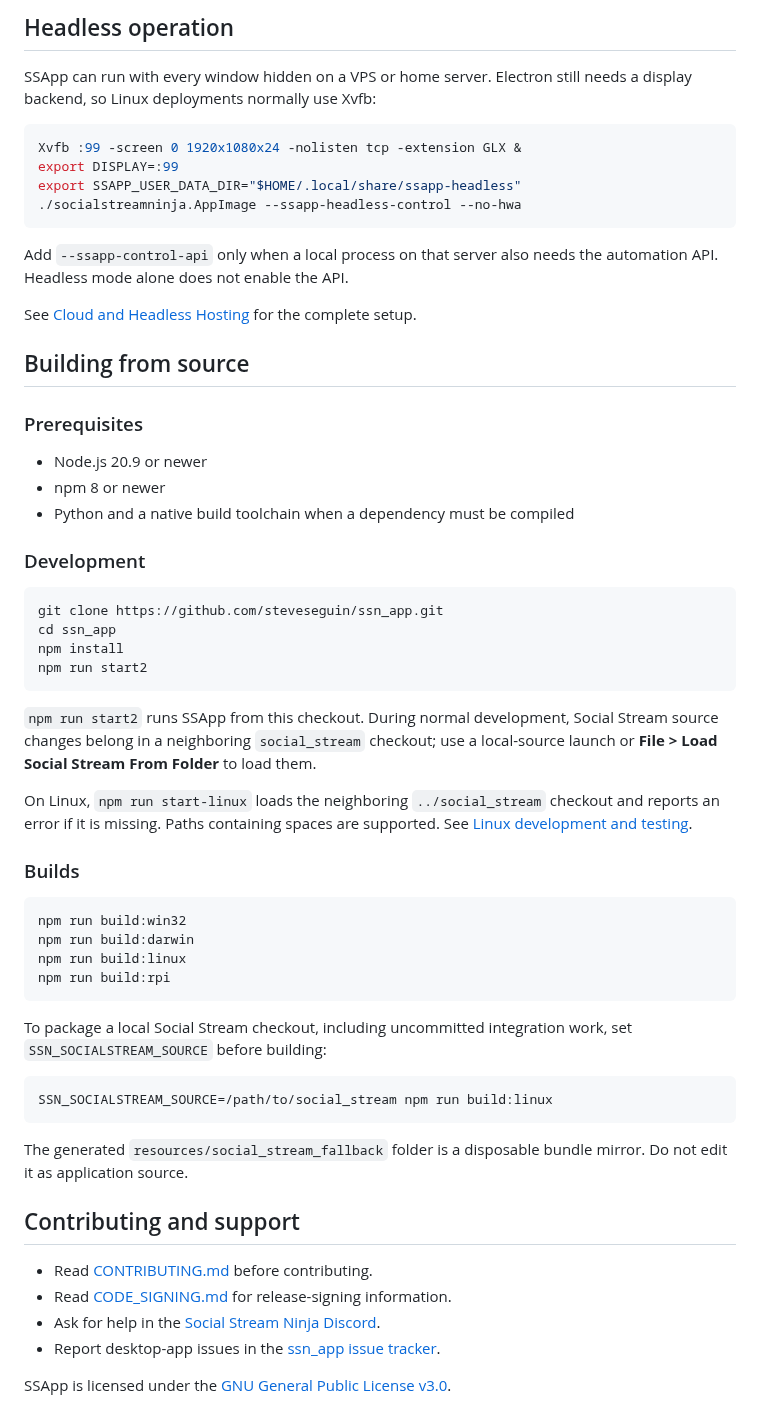
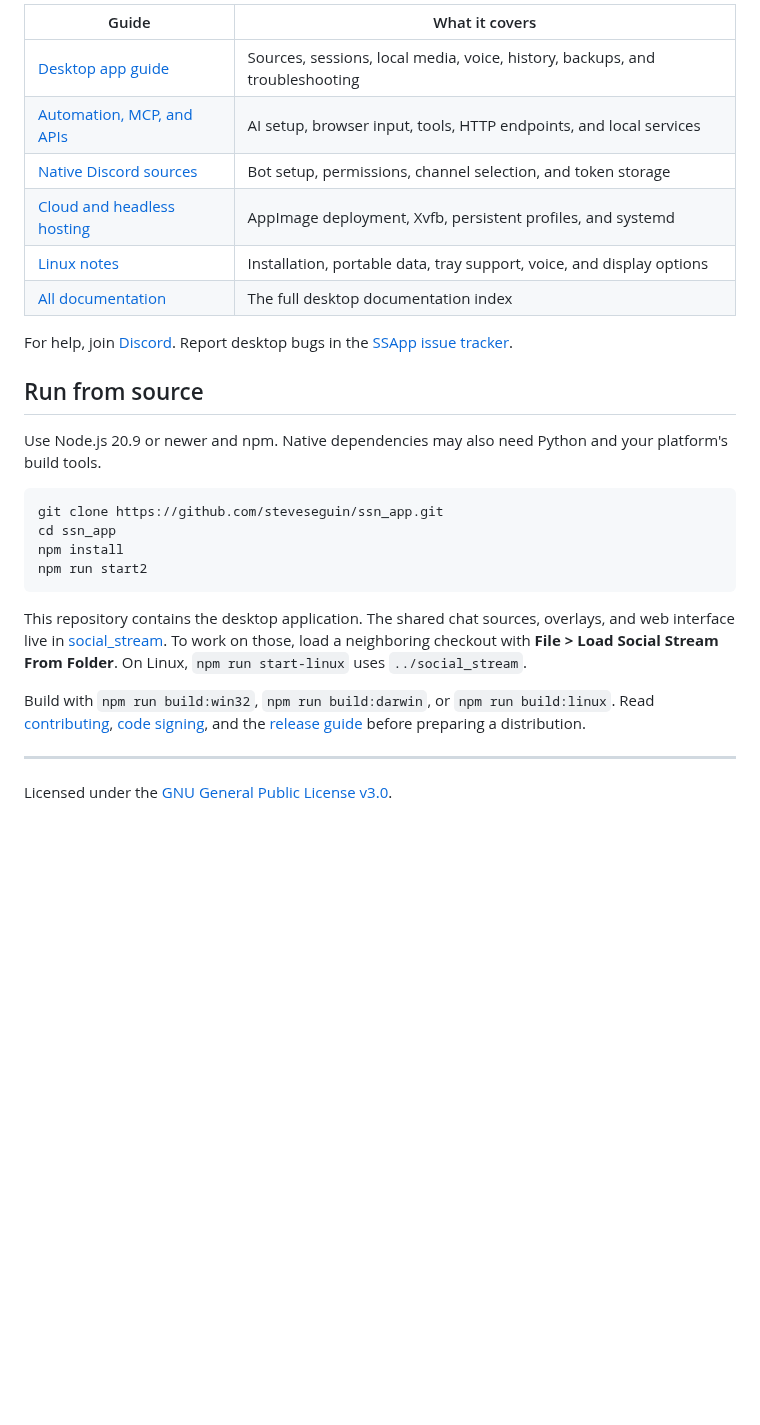
Before and after one commit to steveseguin/ssn_app, a Markdown page: README.md, the part around one of its changes. Drawn GitHub-style; blank space fills up the shorter version.

````diff
--- a/README.md
+++ b/README.md
@@ -104,28 +105,18 @@ Read the [Desktop App Guide](docs/DESKTOP_APP.md#backup-and-transfer) before res
 
-## Headless operation
+| Guide | What it covers |
+| --- | --- |
+| [Desktop app guide](docs/DESKTOP_APP.md) | Sources, sessions, local media, voice, history, backups, and troubleshooting |
+| [Automation, MCP, and APIs](docs/AUTOMATION.md) | AI setup, browser input, tools, HTTP endpoints, and local services |
+| [Native Discord sources](docs/DISCORD_NATIVE.md) | Bot setup, permissions, channel selection, and token storage |
+| [Cloud and headless hosting](docs/CLOUD_HOSTING.md) | AppImage deployment, Xvfb, persistent profiles, and systemd |
+| [Linux notes](docs/LINUX_NOTES.md) | Installation, portable data, tray support, voice, and display options |
+| [All documentation](docs/README.md) | The full desktop documentation index |
 
-SSApp can run with every window hidden on a VPS or home server. Electron still needs a display backend, so Linux deployments normally use Xvfb:
+For help, join [Discord](https://discord.socialstream.ninja). Report desktop bugs in the [SSApp issue tracker](https://github.com/steveseguin/ssn_app/issues).
 
-```bash
-Xvfb :99 -screen 0 1920x1080x24 -nolisten tcp -extension GLX &
-export DISPLAY=:99
-export SSAPP_USER_DATA_DIR="$HOME/.local/share/ssapp-headless"
-./socialstreamninja.AppImage --ssapp-headless-control --no-hwa
-```
+## Run from source
 
-Add `--ssapp-control-api` only when a local process on that server also needs the automation API. Headless mode alone does not enable the API.
-
-See [Cloud and Headless Hosting](docs/CLOUD_HOSTING.md) for the complete setup.
-
-## Building from source
-
-### Prerequisites
-
-- Node.js 20.9 or newer
-- npm 8 or newer
-- Python and a native build toolchain when a dependency must be compiled
-
-### Development
+Use Node.js 20.9 or newer and npm. Native dependencies may also need Python and your platform's build tools.
 
 ```bash
 git clone https://github.com/steveseguin/ssn_app.git
@@ -134,34 +125,10 @@ npm install
 npm run start2
 ```
 
-`npm run start2` runs SSApp from this checkout. During normal development, Social Stream source changes belong in a neighboring `social_stream` checkout; use a local-source launch or **File > Load Social Stream From Folder** to load them.
+This repository contains the desktop application. The shared chat sources, overlays, and web interface live in [social_stream](https://github.com/steveseguin/social_stream). To work on those, load a neighboring checkout with **File > Load Social Stream From Folder**. On Linux, `npm run start-linux` uses `../social_stream`.
 
-On Linux, `npm run start-linux` loads the neighboring `../social_stream` checkout and reports
-an error if it is missing. Paths containing spaces are supported. See
-[Linux development and testing](docs/LINUX_NOTES.md#developing-and-testing-on-linux).
+Build with `npm run build:win32`, `npm run build:darwin`, or `npm run build:linux`. Read [contributing](CONTRIBUTING.md), [code signing](CODE_SIGNING.md), and the [release guide](RELEASE.md) before preparing a distribution.
 
-### Builds
+---
 
-```bash
-npm run build:win32
-npm run build:darwin
-npm run build:linux
-npm run build:rpi
-```
-
-To package a local Social Stream checkout, including uncommitted integration work, set `SSN_SOCIALSTREAM_SOURCE` before building:
-
-```bash
-SSN_SOCIALSTREAM_SOURCE=/path/to/social_stream npm run build:linux
-```
-
-The generated `resources/social_stream_fallback` folder is a disposable bundle mirror. Do not edit it as application source.
-
-## Contributing and support
-
-- Read [CONTRIBUTING.md](CONTRIBUTING.md) before contributing.
-- Read [CODE_SIGNING.md](CODE_SIGNING.md) for release-signing information.
-- Ask for help in the [Social Stream Ninja Discord](https://discord.socialstream.ninja).
-- Report desktop-app issues in the [ssn_app issue tracker](https://github.com/steveseguin/ssn_app/issues).
-
-SSApp is licensed under the [GNU General Public License v3.0](LICENSE).
+Licensed under the [GNU General Public License v3.0](LICENSE).
````
Also changed, not shown: other parts of README.md (+73 -72 lines), docs/AUTOMATION.md (+54 -18 lines), docs/images/ssapp-overview.png.
